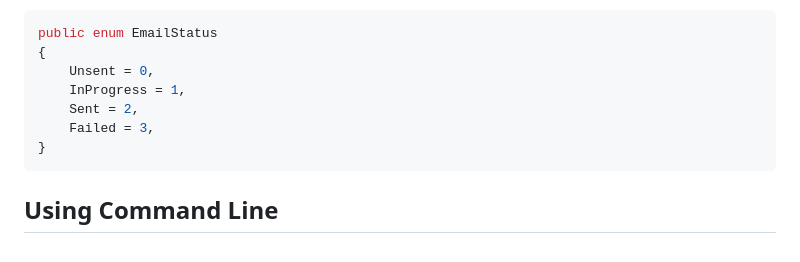
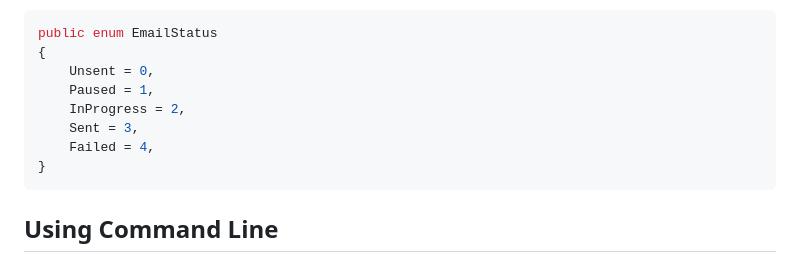
Before and after one commit to scarabdesign/EmailClientProof, a Markdown page: README.md, the part around the change. Rendered like a GitHub page.

````diff
--- a/README.md
+++ b/README.md
@@ -132,9 +132,10 @@ it's processing. For reference:
 public enum EmailStatus
 {
     Unsent = 0,
-    InProgress = 1,
-    Sent = 2,
-    Failed = 3,
+    Paused = 1,
+    InProgress = 2,
+    Sent = 3,
+    Failed = 4,
 }
 ```
 
````
